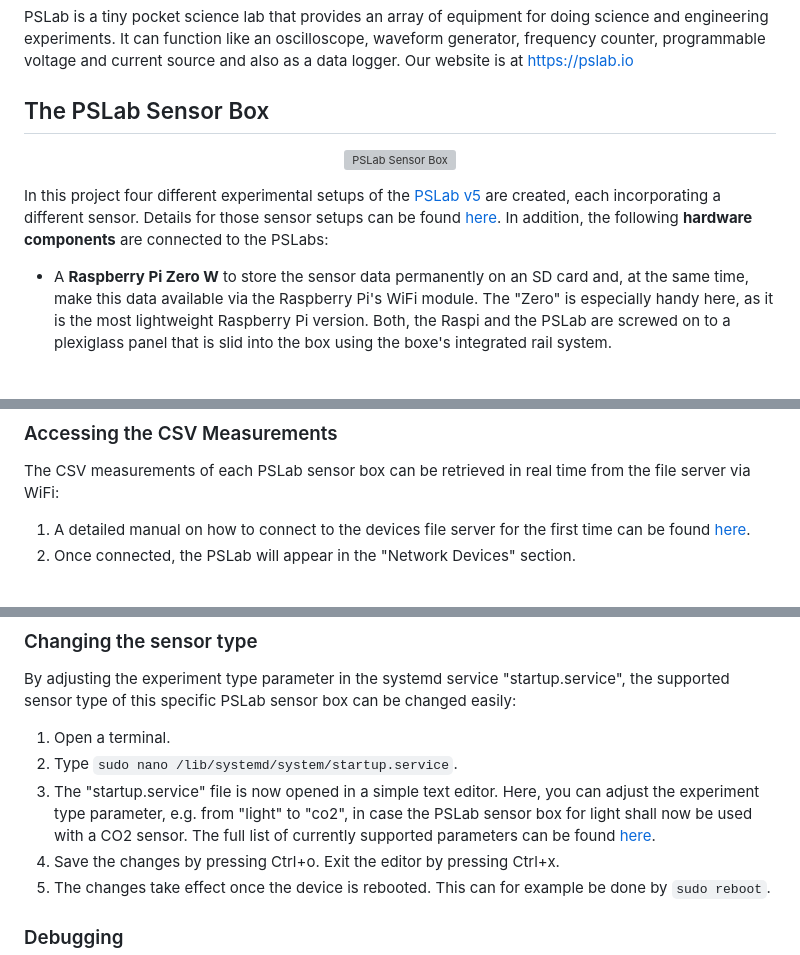
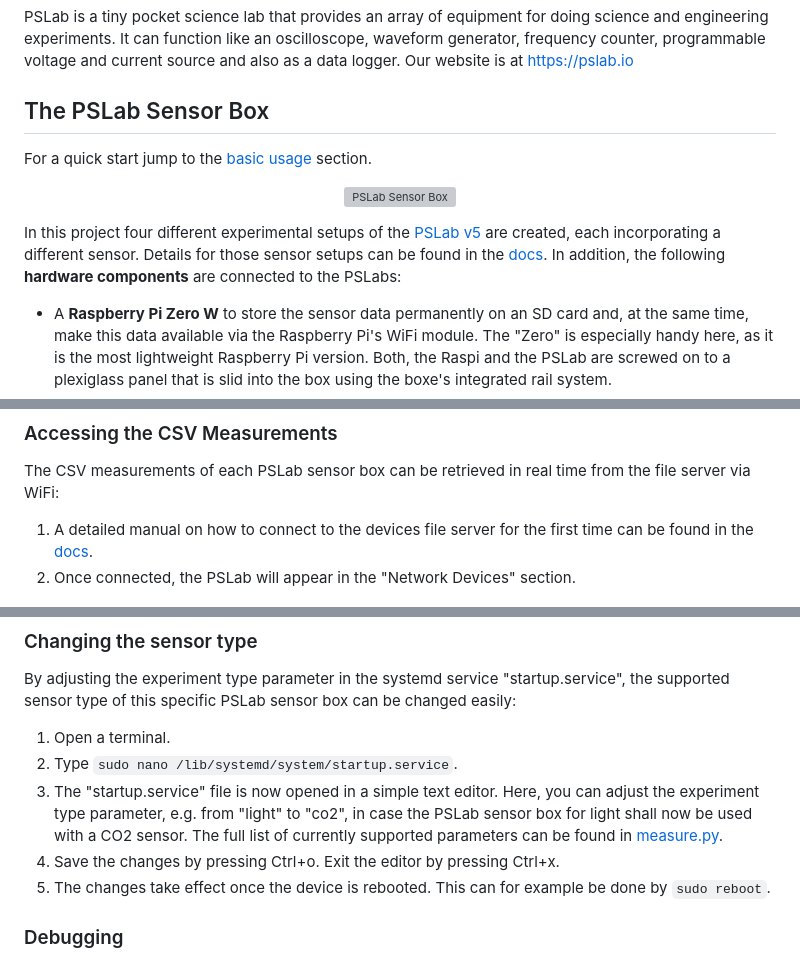
Before and after one commit to fossasia/pslab-scripts, a Markdown page: README.md, 3 parts joined by grey strips. Rendered like a GitHub page; blank space fills up the shorter version; grey boxes are pictures that could not be loaded.

```diff
--- a/README.md
+++ b/README.md
@@ -9,11 +9,13 @@ PSLab is a tiny pocket science lab that provides an array of equipment for doing
 
 ## The PSLab Sensor Box
 
+For a quick start jump to the [basic usage](#basic-usage) section.
+
 <p align="center">
     <img src="/docs/images/phone_connections.jpg" alt="PSLab Sensor Box" width="75%">
 </p>
 
-In this project four different experimental setups of the [PSLab v5](https://pslab.io/wp-content/uploads/PSLab-Data-Sheet.pdf) are created, each incorporating a different sensor. Details for those sensor setups can be found [here](/docs/sensors.md). In addition, the following **hardware components** are connected to the PSLabs:
+In this project four different experimental setups of the [PSLab v5](https://pslab.io/wp-content/uploads/PSLab-Data-Sheet.pdf) are created, each incorporating a different sensor. Details for those sensor setups can be found in the [docs](/docs/sensors.md). In addition, the following **hardware components** are connected to the PSLabs:
 
 - A **Raspberry Pi Zero W** to store the sensor data permanently on an SD card and, at the same time, make this data available via the Raspberry Pi's WiFi module. The "Zero" is especially handy here, as it is the most lightweight Raspberry Pi version. Both, the Raspi and the PSLab are screwed on to a plexiglass panel that is slid into the box using the boxe's integrated rail system.
 - A **Button** to safely shutdown the Raspberry Pi. It needs to be long pressed for at least one second in order to trigger the device's shutdown. Here, one button terminal is plugged into GPIO pin 27, while the other terminal is plugged to the ground.
@@ -45,7 +47,7 @@ To retrieve this data, please connect your own PC/Phone to the same public WiFi
 
 The CSV measurements of each PSLab sensor box can be retrieved in real time from the file server via WiFi:
 
-1. A detailed manual on how to connect to the devices file server for the first time can be found [here](/docs/network_connection_manual.md).
+1. A detailed manual on how to connect to the devices file server for the first time can be found in the [docs](/docs/network_connection_manual.md).
 2. Once connected, the PSLab will appear in the "Network Devices" section.
 <p align="center">
     <img src="./docs/images/access_network_folder.png" alt="Access network device" width="70%">
@@ -161,7 +163,7 @@ By adjusting the experiment type parameter in the systemd service "startup.servi
 
 1. Open a terminal.
 2. Type `sudo nano /lib/systemd/system/startup.service`.
-3. The "startup.service" file is now opened in a simple text editor. Here, you can adjust the experiment type parameter, e.g. from "light" to "co2", in case the PSLab sensor box for light shall now be used with a CO2 sensor. The full list of currently supported parameters can be found [here](/measure.py).
+3. The "startup.service" file is now opened in a simple text editor. Here, you can adjust the experiment type parameter, e.g. from "light" to "co2", in case the PSLab sensor box for light shall now be used with a CO2 sensor. The full list of currently supported parameters can be found in [measure.py](/measure.py).
 4. Save the changes by pressing Ctrl+o. Exit the editor by pressing Ctrl+x.
 5. The changes take effect once the device is rebooted. This can for example be done by `sudo reboot`.
 
```
Also changed, not shown: other parts of README.md (+1 -1 lines), docs/sensors.md (+4 -4 lines).
